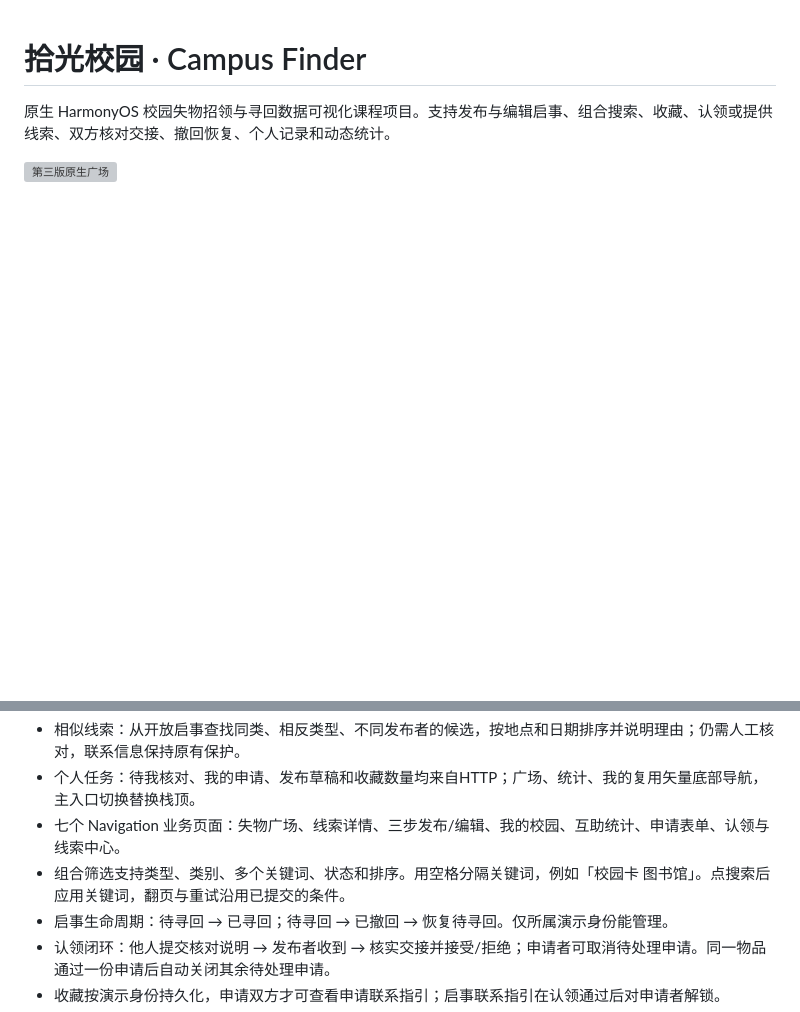
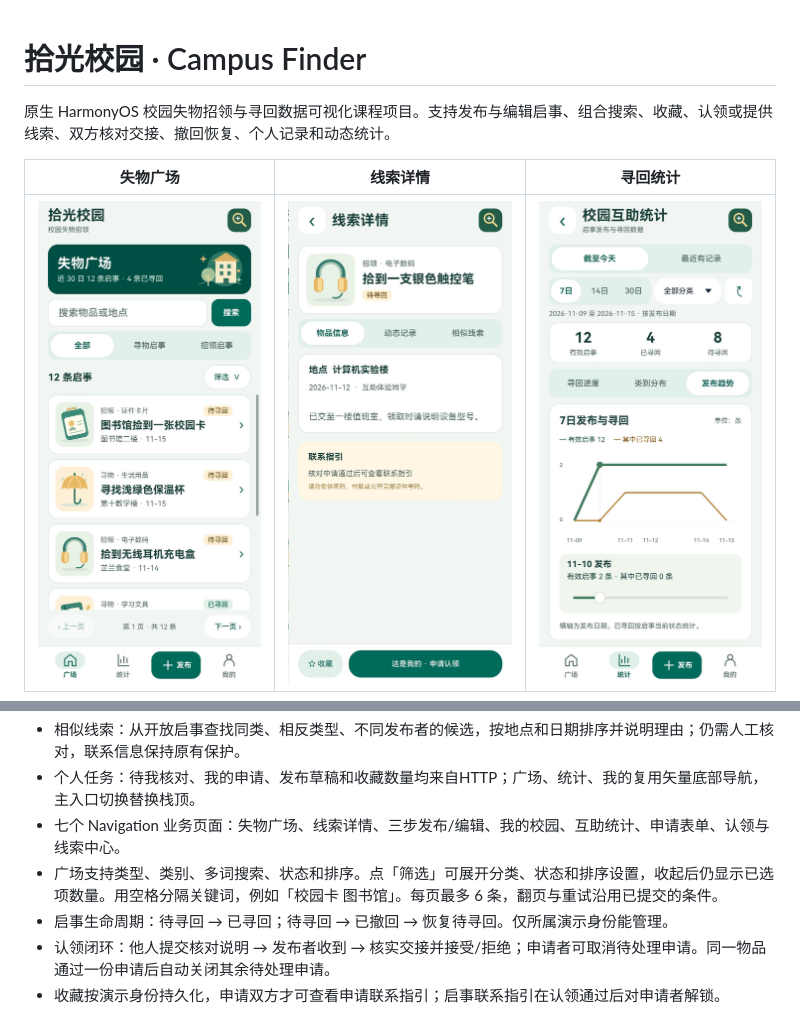
Before and after one commit to ShanQi-37/campus-finder-harmonyos, a Markdown page: README.md, 2 parts joined by grey strips. Rendered like a GitHub page; pictures changed too: screenshots/ui-refresh/detail.png (added), screenshots/ui-refresh/home.png (added), screenshots/ui-refresh/trend.png (added); blank space fills up the shorter version; grey boxes are pictures that could not be loaded.

Commit message:
feat: refresh campus finder native UI

```diff
--- a/README.md
+++ b/README.md
@@ -2,5 +2,7 @@
 
 原生 HarmonyOS 校园失物招领与寻回数据可视化课程项目。支持发布与编辑启事、组合搜索、收藏、认领或提供线索、双方核对交接、撤回恢复、个人记录和动态统计。
 
-![第三版原生广场](screenshots/v3/22-final-home.png)
+| 失物广场 | 线索详情 | 寻回统计 |
+| :---: | :---: | :---: |
+| <img src="screenshots/ui-refresh/home.png" width="235" alt="新版广场的搜索栏、筛选和启事列表"> | <img src="screenshots/ui-refresh/detail.png" width="235" alt="新版线索详情的物品信息、状态和交接按钮"> | <img src="screenshots/ui-refresh/trend.png" width="235" alt="新版统计页的双折线与日期滑块"> |
 
@@ -13,7 +15,7 @@
 - 相似线索：从开放启事查找同类、相反类型、不同发布者的候选，按地点和日期排序并说明理由；仍需人工核对，联系信息保持原有保护。
 - 个人任务：待我核对、我的申请、发布草稿和收藏数量均来自HTTP；广场、统计、我的复用矢量底部导航，主入口切换替换栈顶。
 - 七个 Navigation 业务页面：失物广场、线索详情、三步发布/编辑、我的校园、互助统计、申请表单、认领与线索中心。
-- 组合筛选支持类型、类别、多个关键词、状态和排序。用空格分隔关键词，例如「校园卡 图书馆」。点搜索后应用关键词，翻页与重试沿用已提交的条件。
+- 广场支持类型、类别、多词搜索、状态和排序。点「筛选」可展开分类、状态和排序设置，收起后仍显示已选项数量。用空格分隔关键词，例如「校园卡 图书馆」。每页最多 6 条，翻页与重试沿用已提交的条件。
 - 启事生命周期：待寻回 → 已寻回；待寻回 → 已撤回 → 恢复待寻回。仅所属演示身份能管理。
 - 认领闭环：他人提交核对说明 → 发布者收到 → 核实交接并接受/拒绝；申请者可取消待处理申请。同一物品通过一份申请后自动关闭其余待处理申请。
 - 收藏按演示身份持久化，申请双方才可查看申请联系指引；启事联系指引在认领通过后对申请者解锁。
```
Also changed, not shown: other parts of README.md (+1 -1 lines), docs/API.md (+1 -1 lines), docs/VALIDATION.md (+6 -0 lines), 8 other files.
